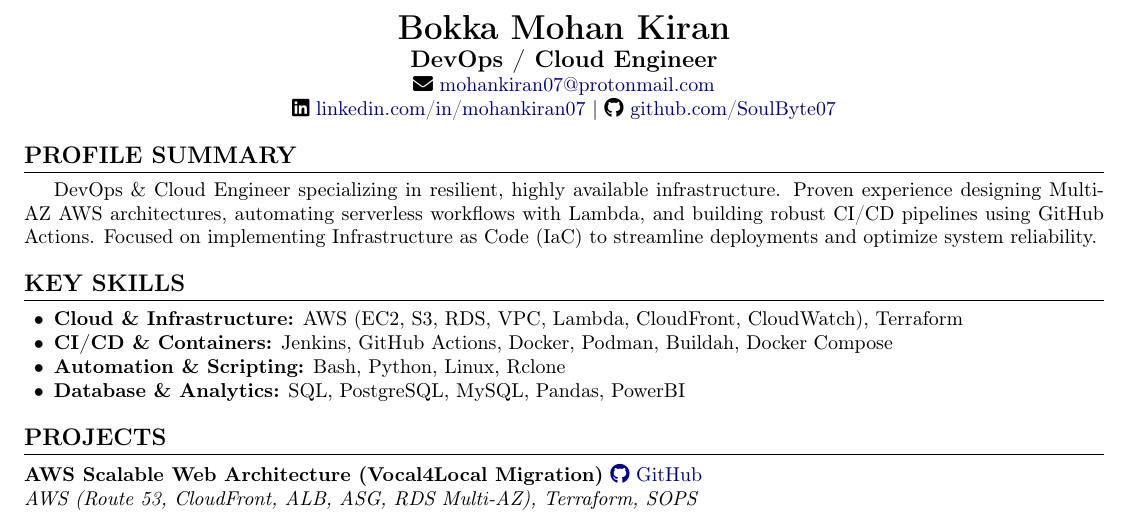
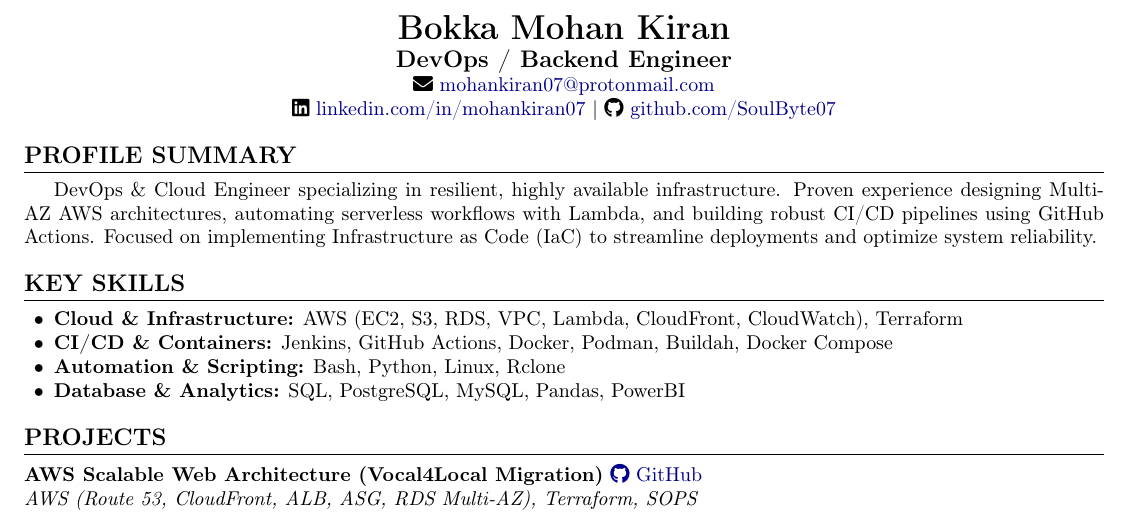
Before and after one commit to SoulByte07/Resume, a LaTeX CV (Resume.tex): part of the page, cut so that both start at the same text. Compiled offline with pdfLaTeX.

Commit message:
job: CLoud -> backend

```diff
--- a/Resume.tex
+++ b/Resume.tex
@@ -37,7 +37,7 @@
 \begin{center}
     {\LARGE \textbf{Bokka Mohan Kiran}} \\
     \vspace{2pt}
-    {\large \textbf{DevOps / Cloud Engineer}} \\
+    {\large \textbf{DevOps / Backend Engineer}} \\
     \faEnvelope\ \href{mailto:mohankiran07@protonmail.com}{mohankiran07@protonmail.com} \\
     \faLinkedin\ \href{https://linkedin.com/in/mohankiran07}{linkedin.com/in/mohankiran07} | \faGithub\ \href{https://github.com/SoulByte07}{github.com/SoulByte07}
 \end{center}
```
Also changed, not shown: Resume.md (+1 -1 lines), Resume.pdf.
